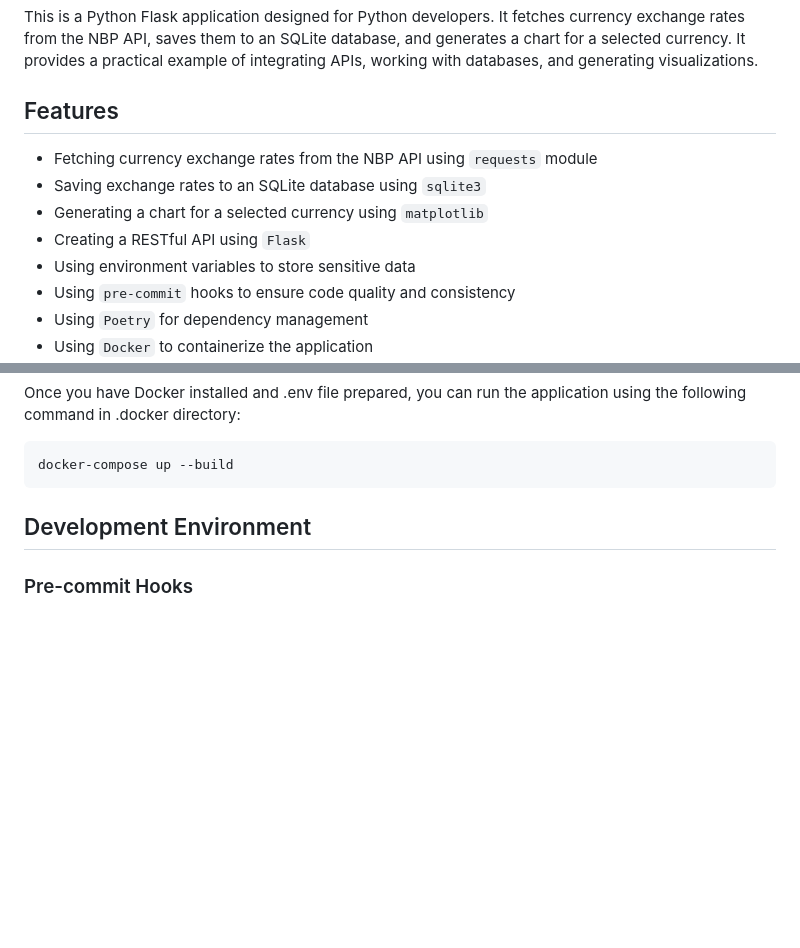
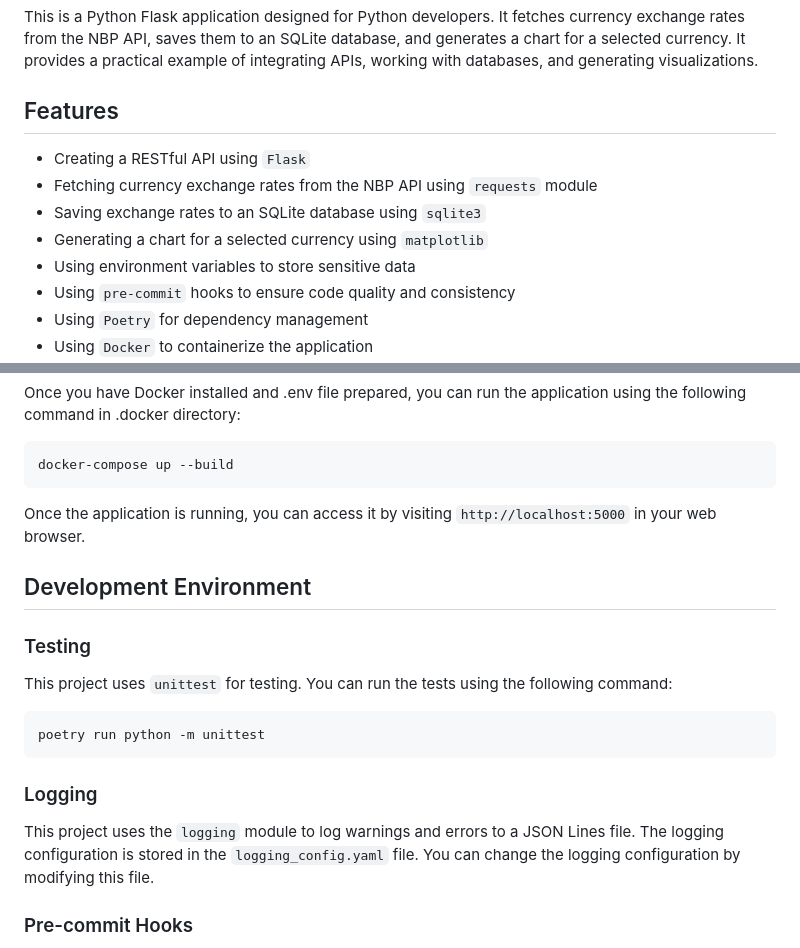
Before and after one commit to wieczorekgrzegorz/ExchangeRateViewer, a Markdown page: README.md, 2 parts joined by grey strips. Rendered like a GitHub page; blank space fills up the shorter version.

Commit message:
[FEAT] Refactor README.md to remove duplicate feature and add instructions for accessing the application

````diff
--- a/README.md
+++ b/README.md
@@ -5,10 +5,10 @@ This is a Python Flask application designed for Python developers. It fetches cu
 
 ## Features
 
+- Creating a RESTful API using `Flask`
 - Fetching currency exchange rates from the NBP API using `requests` module
 - Saving exchange rates to an SQLite database using `sqlite3`
 - Generating a chart for a selected currency using `matplotlib`
-- Creating a RESTful API using `Flask`
 - Using environment variables to store sensitive data
 - Using `pre-commit` hooks to ensure code quality and consistency
 - Using `Poetry` for dependency management
@@ -36,10 +36,21 @@ Once you have Docker installed and .env file prepared, you can run the applicati
 docker-compose up --build
 ```
 
-
-
+Once the application is running, you can access it by visiting `http://localhost:5000` in your web browser.
 
 ## Development Environment
+
+### Testing
+
+This project uses `unittest` for testing. You can run the tests using the following command:
+
+```bash
+poetry run python -m unittest
+```
+
+### Logging
+
+This project uses the `logging` module to log warnings and errors to a JSON Lines file. The logging configuration is stored in the `logging_config.yaml` file. You can change the logging configuration by modifying this file.
 
 ### Pre-commit Hooks
 
````
